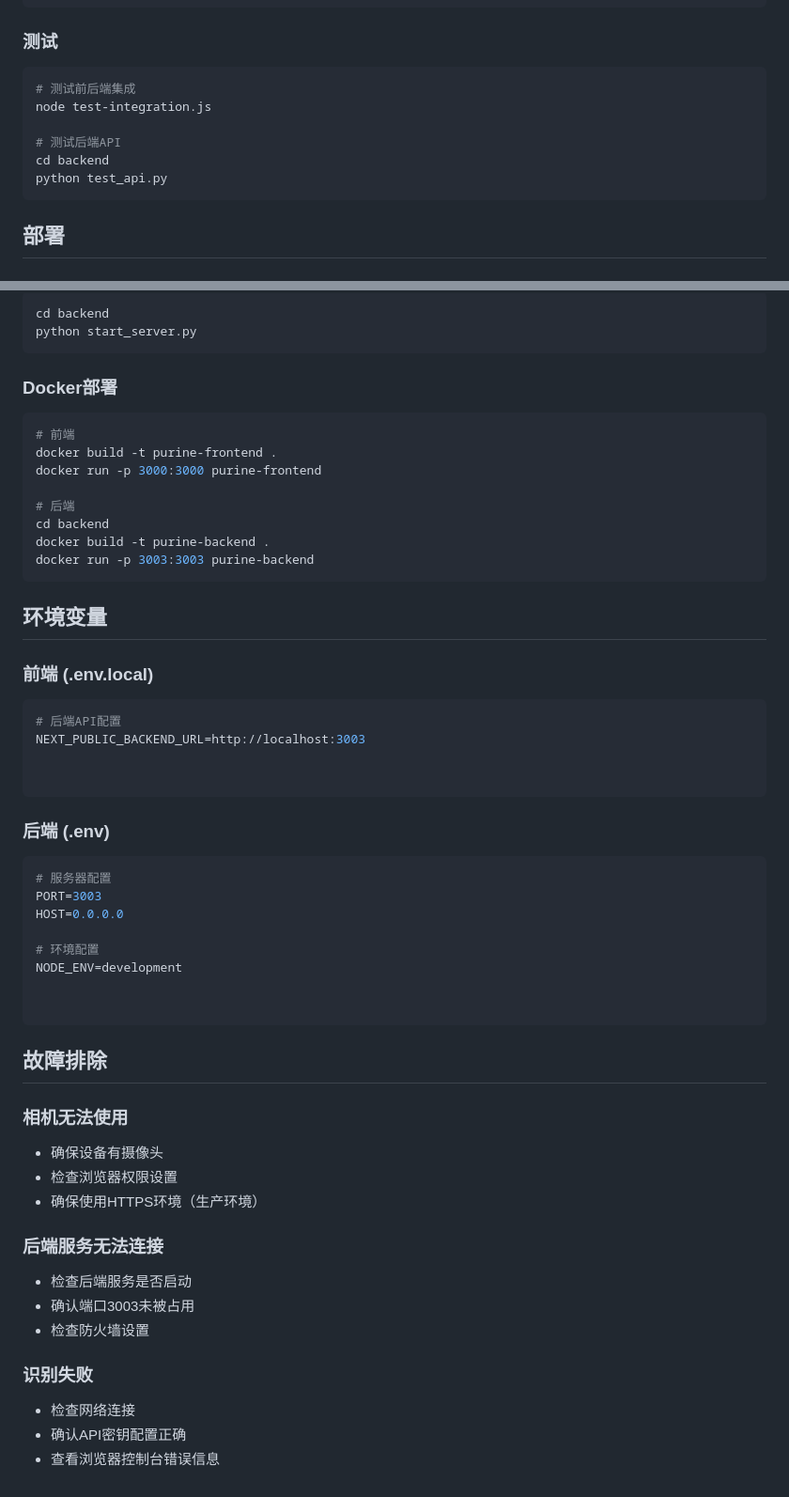
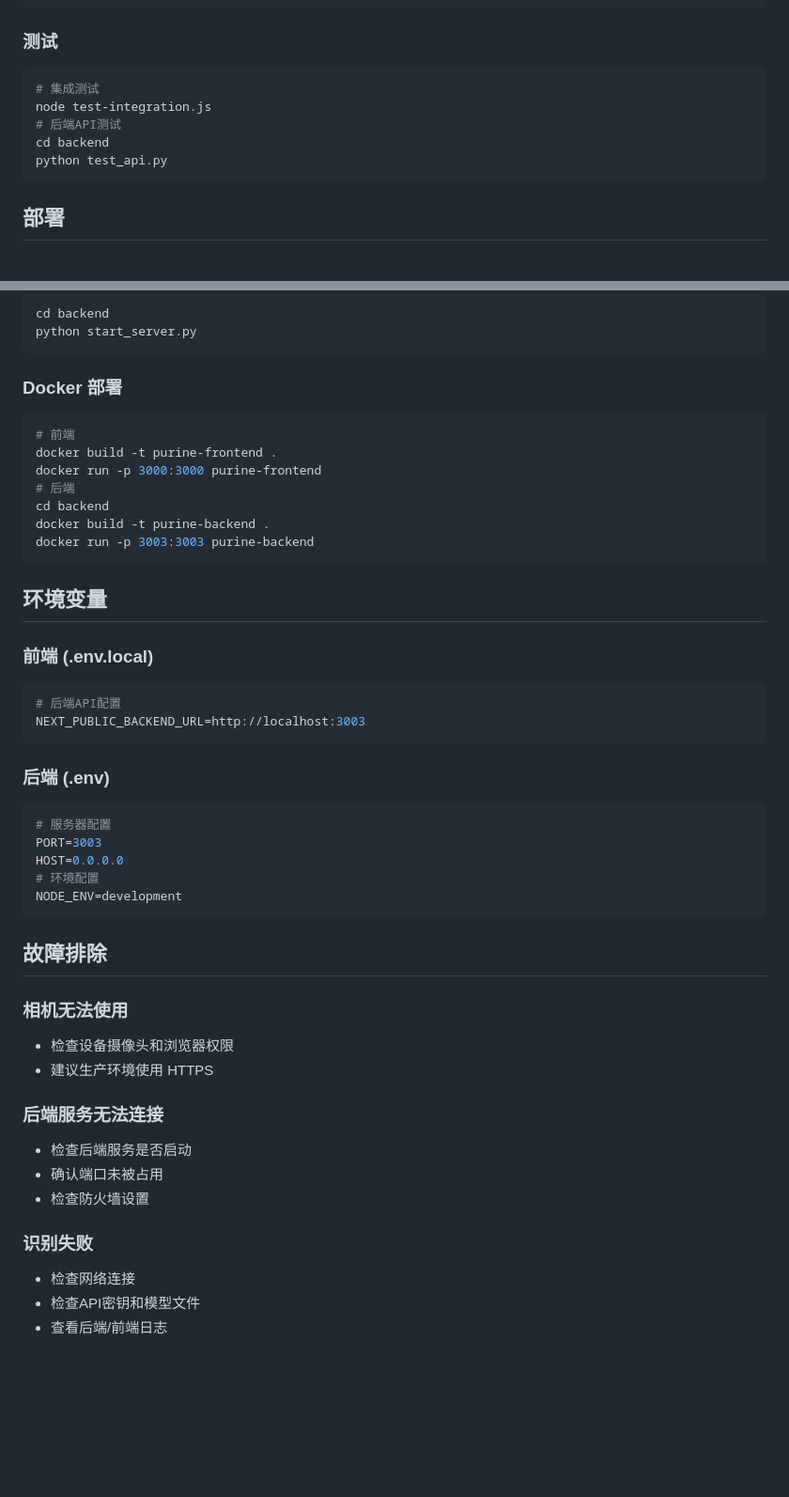
Before and after one commit to k01-k01/Purine-Recognition-Assistant, a Markdown page: README.md, 2 parts joined by grey strips. Shown at 94% size. Rendered like a GitHub page; blank space fills up the shorter version.

````diff
--- a/README.md
+++ b/README.md
@@ -172,13 +192,13 @@ uvicorn main:app --reload # 直接使用uvicorn
 
 ### 测试
 ```bash
-# 测试前后端集成
+# 集成测试
 node test-integration.js
-
-# 测试后端API
+# 后端API测试
 cd backend
 python test_api.py
 ```
+
 
 ## 部署
 
@@ -194,17 +214,17 @@ cd backend
 python start_server.py
 ```
 
-### Docker部署
+### Docker 部署
 ```bash
 # 前端
 docker build -t purine-frontend .
 docker run -p 3000:3000 purine-frontend
-
 # 后端
 cd backend
 docker build -t purine-backend .
 docker run -p 3003:3003 purine-backend
 ```
+
 
 ## 环境变量
 
@@ -212,8 +232,6 @@ docker run -p 3003:3003 purine-backend
 ```env
 # 后端API配置
 NEXT_PUBLIC_BACKEND_URL=http://localhost:3003
-
-
 ```
 
 ### 后端 (.env)
@@ -221,26 +239,23 @@ NEXT_PUBLIC_BACKEND_URL=http://localhost:3003
 # 服务器配置
 PORT=3003
 HOST=0.0.0.0
-
 # 环境配置
 NODE_ENV=development
+```
 
-
-```
 
 ## 故障排除
 
 ### 相机无法使用
-- 确保设备有摄像头
-- 检查浏览器权限设置
-- 确保使用HTTPS环境（生产环境）
+- 检查设备摄像头和浏览器权限
+- 建议生产环境使用 HTTPS
 
 ### 后端服务无法连接
 - 检查后端服务是否启动
-- 确认端口3003未被占用
+- 确认端口未被占用
 - 检查防火墙设置
 
 ### 识别失败
 - 检查网络连接
-- 确认API密钥配置正确
-- 查看浏览器控制台错误信息
+- 检查API密钥和模型文件
+- 查看后端/前端日志
````
Also changed, not shown: other parts of README.md (+94 -74 lines).
